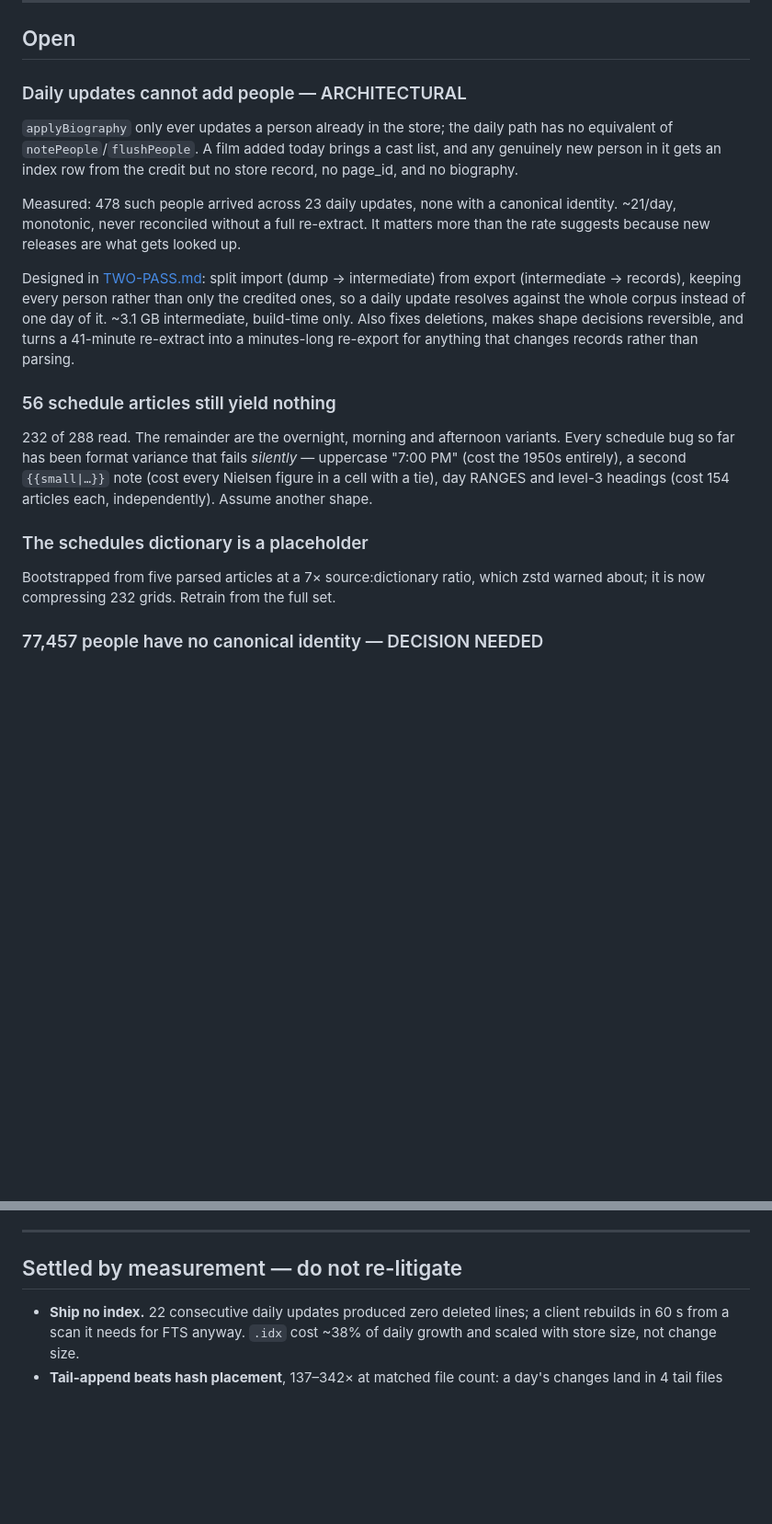
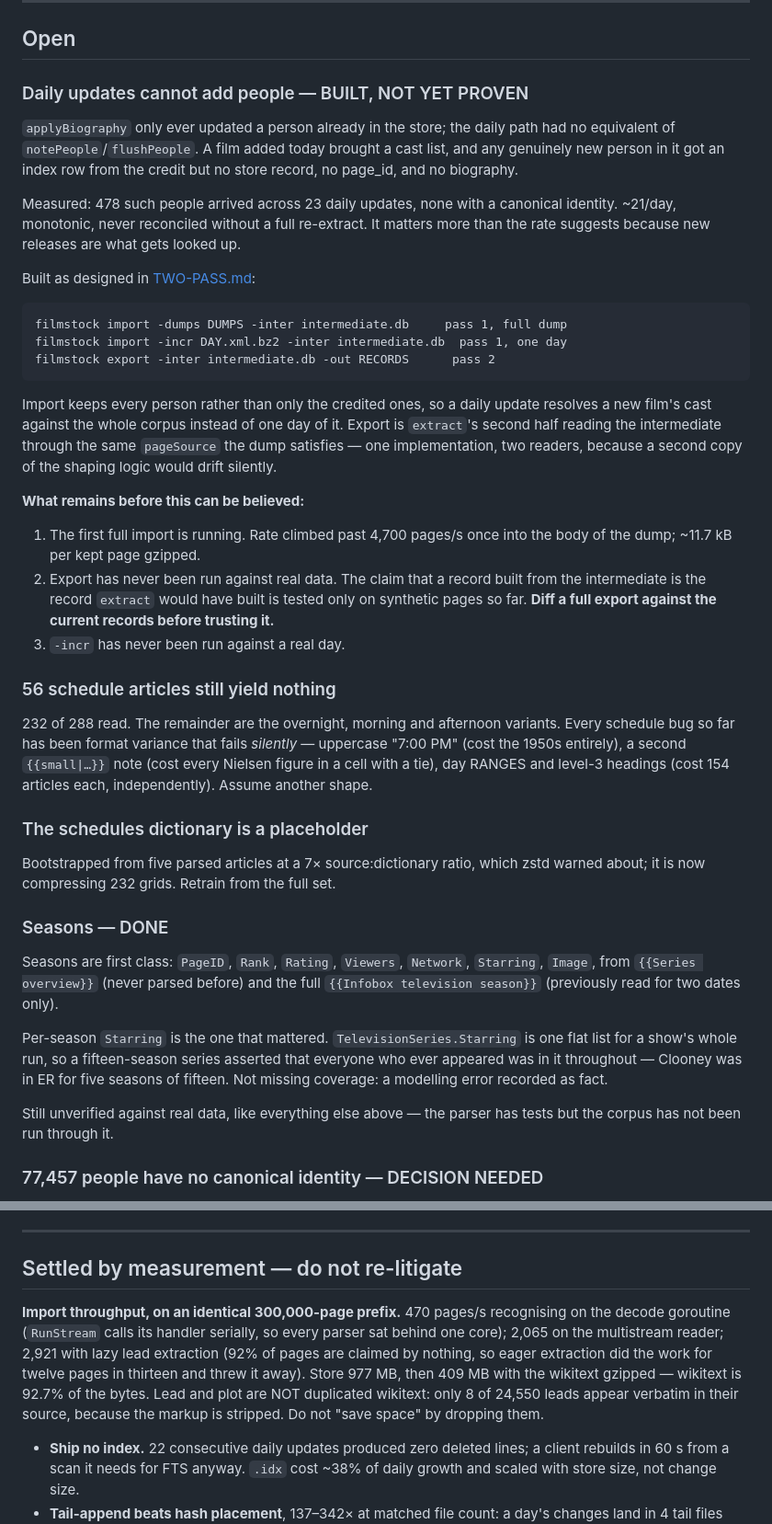
Before and after one commit to szatmary/filmstock, a Markdown page: docs/TODO.md, 2 parts joined by grey strips. Shown at 92% size. Drawn GitHub-style; blank space fills up the shorter version.

Commit message:
docs: TODO reflects the two-pass work, and what is still unproven
The architectural item is built, not finished: export has never run against
real data and -incr has never seen a real day. Says so explicitly, because
the claim that matters — a record built from the intermediate is the record
extract would have built — is tested only on synthetic pages.

Co-Authored-By: Claude Opus 5 <noreply@anthropic.com>

```diff
--- a/docs/TODO.md
+++ b/docs/TODO.md
@@ -11,23 +11,38 @@ resolver cache warm; 70 min cold, the difference being the 96 GB Wikidata pass.
 
 ## Open
 
-### Daily updates cannot add people — ARCHITECTURAL
+### Daily updates cannot add people — BUILT, NOT YET PROVEN
 
-`applyBiography` only ever updates a person already in the store; the daily path
-has no equivalent of `notePeople`/`flushPeople`. A film added today brings a cast
-list, and any genuinely new person in it gets an index row from the credit but no
-store record, no page_id, and no biography.
+`applyBiography` only ever updated a person already in the store; the daily path
+had no equivalent of `notePeople`/`flushPeople`. A film added today brought a
+cast list, and any genuinely new person in it got an index row from the credit
+but no store record, no page_id, and no biography.
 
 Measured: 478 such people arrived across 23 daily updates, none with a canonical
 identity. ~21/day, monotonic, never reconciled without a full re-extract. It
 matters more than the rate suggests because new releases are what gets looked up.
 
-Designed in [TWO-PASS.md](TWO-PASS.md): split import (dump → intermediate) from
-export (intermediate → records), keeping every person rather than only the
-credited ones, so a daily update resolves against the whole corpus instead of one
-day of it. ~3.1 GB intermediate, build-time only. Also fixes deletions, makes
-shape decisions reversible, and turns a 41-minute re-extract into a minutes-long
-re-export for anything that changes records rather than parsing.
+Built as designed in [TWO-PASS.md](TWO-PASS.md):
+
+    filmstock import -dumps DUMPS -inter intermediate.db     pass 1, full dump
+    filmstock import -incr DAY.xml.bz2 -inter intermediate.db  pass 1, one day
+    filmstock export -inter intermediate.db -out RECORDS      pass 2
+
+Import keeps every person rather than only the credited ones, so a daily update
+resolves a new film's cast against the whole corpus instead of one day of it.
+Export is `extract`'s second half reading the intermediate through the same
+`pageSource` the dump satisfies — one implementation, two readers, because a
+second copy of the shaping logic would drift silently.
+
+**What remains before this can be believed:**
+
+1. The first full import is running. Rate climbed past 4,700 pages/s once into
+   the body of the dump; ~11.7 kB per kept page gzipped.
+2. Export has never been run against real data. The claim that a record built
+   from the intermediate is the record `extract` would have built is tested only
+   on synthetic pages so far. **Diff a full export against the current records
+   before trusting it.**
+3. `-incr` has never been run against a real day.
 
 ### 56 schedule articles still yield nothing
 
@@ -41,6 +56,20 @@ headings (cost 154 articles each, independently). Assume another shape.
 
 Bootstrapped from five parsed articles at a 7× source:dictionary ratio, which
 zstd warned about; it is now compressing 232 grids. Retrain from the full set.
+
+### Seasons — DONE
+
+Seasons are first class: `PageID`, `Rank`, `Rating`, `Viewers`, `Network`,
+`Starring`, `Image`, from `{{Series overview}}` (never parsed before) and the
+full `{{Infobox television season}}` (previously read for two dates only).
+
+Per-season `Starring` is the one that mattered. `TelevisionSeries.Starring` is
+one flat list for a show's whole run, so a fifteen-season series asserted that
+everyone who ever appeared was in it throughout — Clooney was in ER for five
+seasons of fifteen. Not missing coverage: a modelling error recorded as fact.
+
+Still unverified against real data, like everything else above — the parser has
+tests but the corpus has not been run through it.
 
 ### 77,457 people have no canonical identity — DECISION NEEDED
 
@@ -102,6 +131,15 @@ day at a time instead of rebuilt in 46 minutes.
 ---
 
 ## Settled by measurement — do not re-litigate
+
+**Import throughput, on an identical 300,000-page prefix.** 470 pages/s
+recognising on the decode goroutine (`RunStream` calls its handler serially, so
+every parser sat behind one core); 2,065 on the multistream reader; 2,921 with
+lazy lead extraction (92% of pages are claimed by nothing, so eager extraction
+did the work for twelve pages in thirteen and threw it away). Store 977 MB, then
+409 MB with the wikitext gzipped — wikitext is 92.7% of the bytes. Lead and plot
+are NOT duplicated wikitext: only 8 of 24,550 leads appear verbatim in their
+source, because the markup is stripped. Do not "save space" by dropping them.
 
 - **Ship no index.** 22 consecutive daily updates produced zero deleted lines;
   a client rebuilds in 60 s from a scan it needs for FTS anyway. `.idx` cost
```
